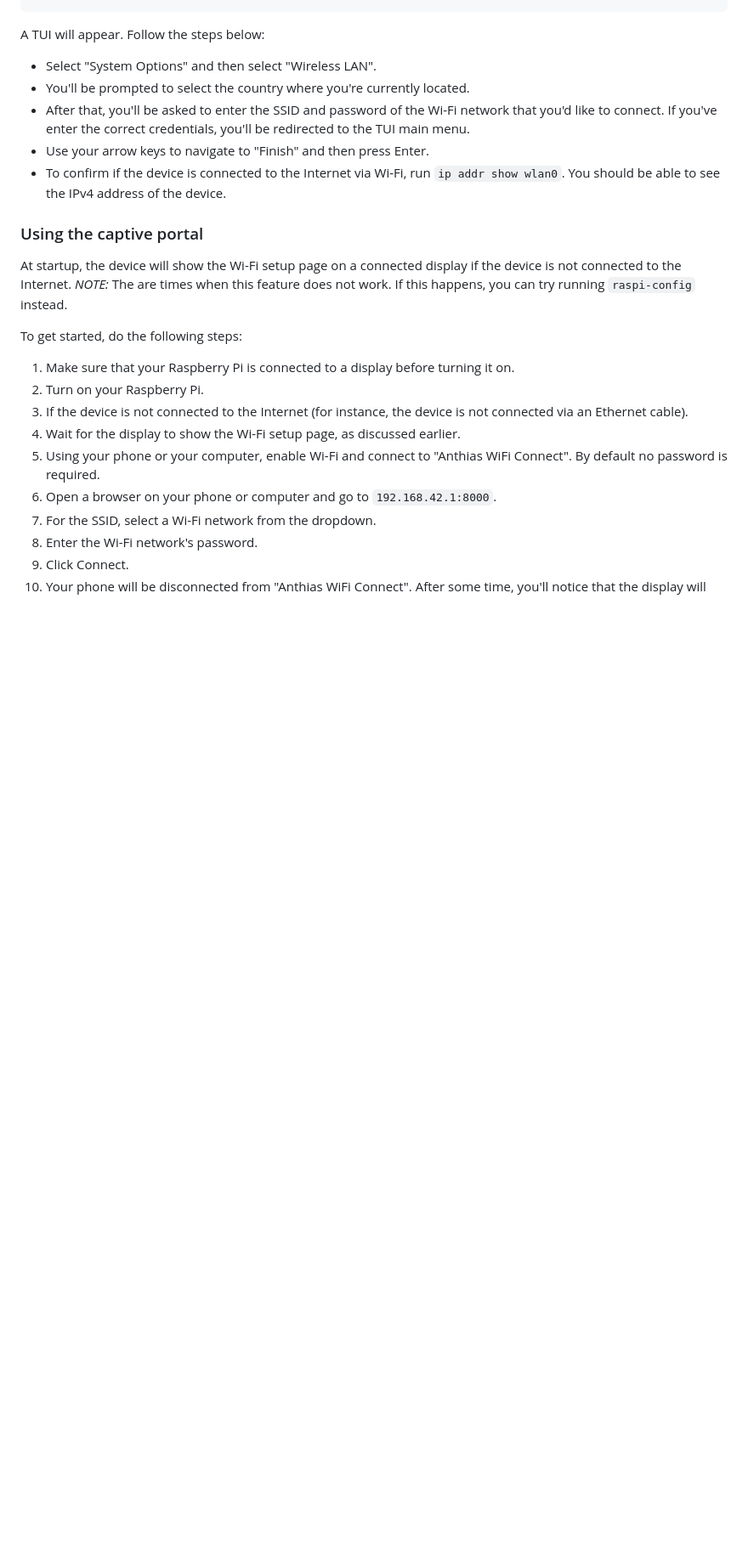
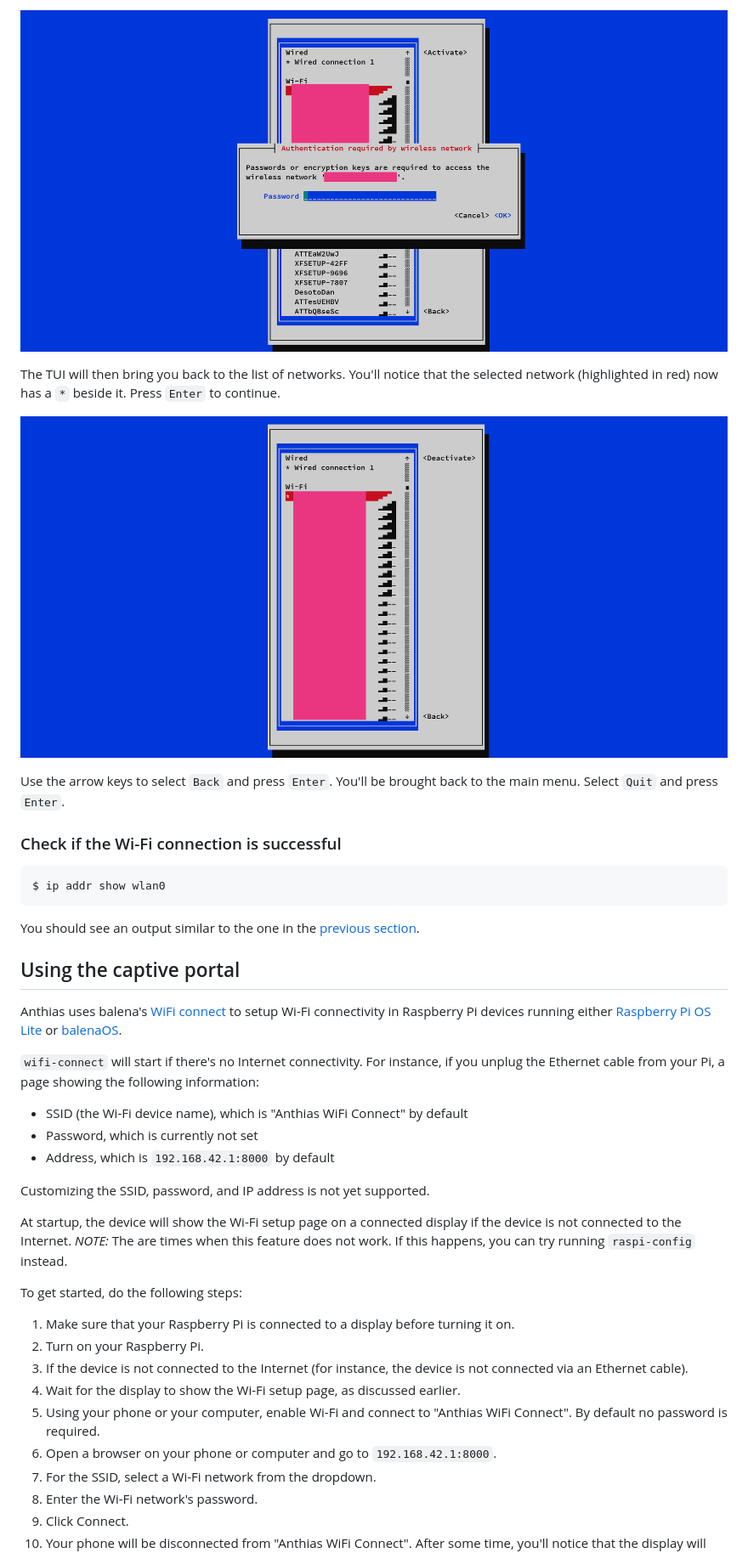
Before and after one commit to Screenly/Anthias, a Markdown page: docs/wifi-setup.md, the part around the change printed below. Shown: that part at 85% size. Drawn GitHub-style; pictures changed too: docs/images/nmtui-03.png (added), docs/images/nmtui-04.png (added); blank space fills up the shorter version.

````diff
--- a/docs/wifi-setup.md
+++ b/docs/wifi-setup.md
@@ -131,13 +129,36 @@ $ sudo raspi-config
+![nmtui-03](/docs/images/nmtui-03.png)
+
+The TUI will then bring you back to the list of networks. You'll notice that the
+selected network (highlighted in red) now has a `*` beside it. Press `Enter` to
+continue.
+
+![nmtui-04](/docs/images/nmtui-04.png)
+
+Use the arrow keys to select `Back` and press `Enter`. You'll be brought back to
+the main menu. Select `Quit` and press `Enter`.
+
+### Check if the Wi-Fi connection is successful
+
+```shell
+$ ip addr show wlan0
 ```
 
-A TUI will appear. Follow the steps below:
-* Select "System Options" and then select "Wireless LAN".
-* You'll be prompted to select the country where you're currently located.
-* After that, you'll be asked to enter the SSID and password of the Wi-Fi network that you'd like to connect. If you've enter the correct credentials, you'll be redirected to the TUI main menu.
-* Use your arrow keys to navigate to "Finish" and then press Enter.
-* To confirm if the device is connected to the Internet via Wi-Fi, run `ip addr show wlan0`. You should be able to see the IPv4 address of the device.
+You should see an output similar to the one in the
+[previous section](#connect-to-wi-fi-with-nmcli).
 
-### Using the captive portal
+## Using the captive portal
+
+Anthias uses balena's [WiFi connect][1] to setup Wi-Fi connectivity in Raspberry Pi devices running
+either [Raspberry Pi OS Lite][2] or [balenaOS][3].
+
+`wifi-connect` will start if there's no Internet connectivity. For instance, if you unplug the Ethernet
+cable from your Pi, a page showing the following information:
+
+- SSID (the Wi-Fi device name), which is "Anthias WiFi Connect" by default
+- Password, which is currently not set
+- Address, which is `192.168.42.1:8000` by default
+
+Customizing the SSID, password, and IP address is not yet supported.
 
 At startup, the device will show the Wi-Fi setup page on a connected display if
 the device is not connected to the Internet. *NOTE:* The are times when this feature
````
Also changed, not shown: other parts of docs/wifi-setup.md (+31 -33 lines), docs/images/nmtui-01.png (added), docs/images/nmtui-02.png (added).
